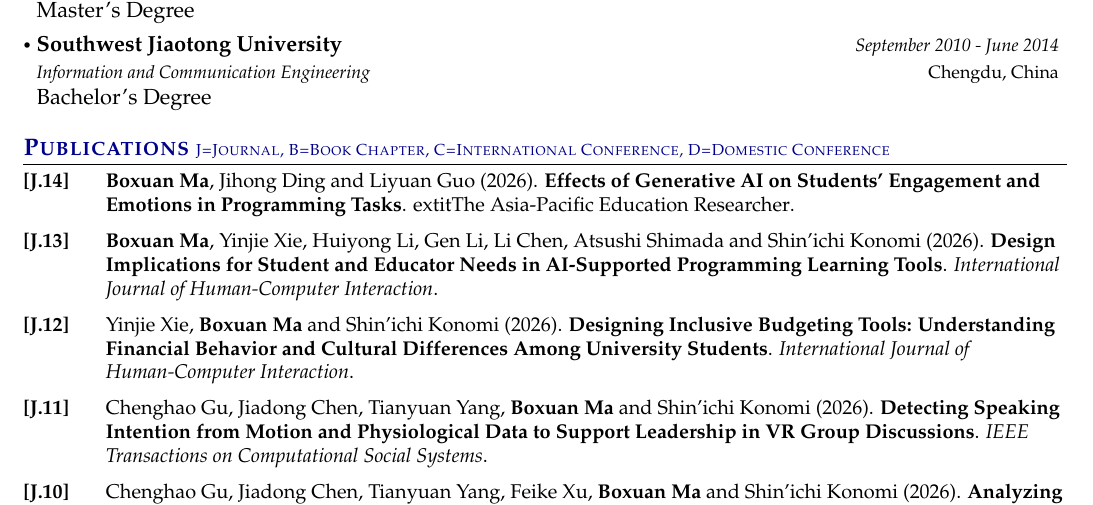
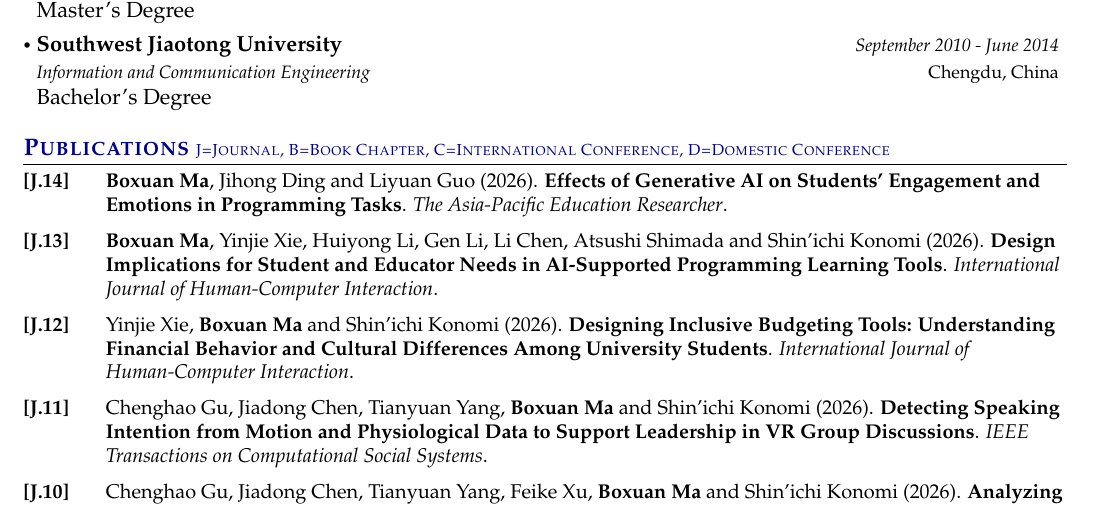
Before and after one commit to BoxuanMa/boxuanma.github.io, a LaTeX CV (CV/main.tex): part of page 1 of 7, cut so that both start at the same text. Compiled offline with pdfLaTeX.

Commit message:
fix(cv): repair broken \textit in J.14 venue
A literal tab had replaced "\t" in \textit, so "extit" was printed in the PDF.

Co-Authored-By: Claude Opus 5.5 <noreply@anthropic.com>

```diff
--- a/CV/main.tex
+++ b/CV/main.tex
@@ -254,7 +254,7 @@ Artificial Intelligence in Education, Educational Data Mining, Learning Analytic
 \small{
 \begin{enumerate}[leftmargin=*, labelsep=0.5em, align=left, widest={[\textbf{C.51}]}, itemindent=0em, label={\textbf{[\arabic*]}]}]
 
-\item[\textbf{[J.14]}] \textbf{Boxuan Ma}, Jihong Ding and Liyuan Guo (2026). \textbf{Effects of Generative AI on Students' Engagement and Emotions in Programming Tasks}. 	extit{The Asia-Pacific Education Researcher}.
+\item[\textbf{[J.14]}] \textbf{Boxuan Ma}, Jihong Ding and Liyuan Guo (2026). \textbf{Effects of Generative AI on Students' Engagement and Emotions in Programming Tasks}. \textit{The Asia-Pacific Education Researcher}.
 \item[\textbf{[J.13]}] \textbf{Boxuan Ma}, Yinjie Xie, Huiyong Li, Gen Li, Li Chen, Atsushi Shimada and Shin'ichi Konomi (2026). \textbf{Design Implications for Student and Educator Needs in AI-Supported Programming Learning Tools}. \textit{International Journal of Human-Computer Interaction}.
 \item[\textbf{[J.12]}] Yinjie Xie, \textbf{Boxuan Ma} and Shin'ichi Konomi (2026). \textbf{Designing Inclusive Budgeting Tools: Understanding Financial Behavior and Cultural Differences Among University Students}. \textit{International Journal of Human-Computer Interaction}.
 \item[\textbf{[J.11]}] Chenghao Gu, Jiadong Chen, Tianyuan Yang, \textbf{Boxuan Ma} and Shin'ichi Konomi (2026). \textbf{Detecting Speaking Intention from Motion and Physiological Data to Support Leadership in VR Group Discussions}. \textit{IEEE Transactions on Computational Social Systems}.
```
Also changed, not shown: CV/Boxuan_Ma_CV.pdf.
